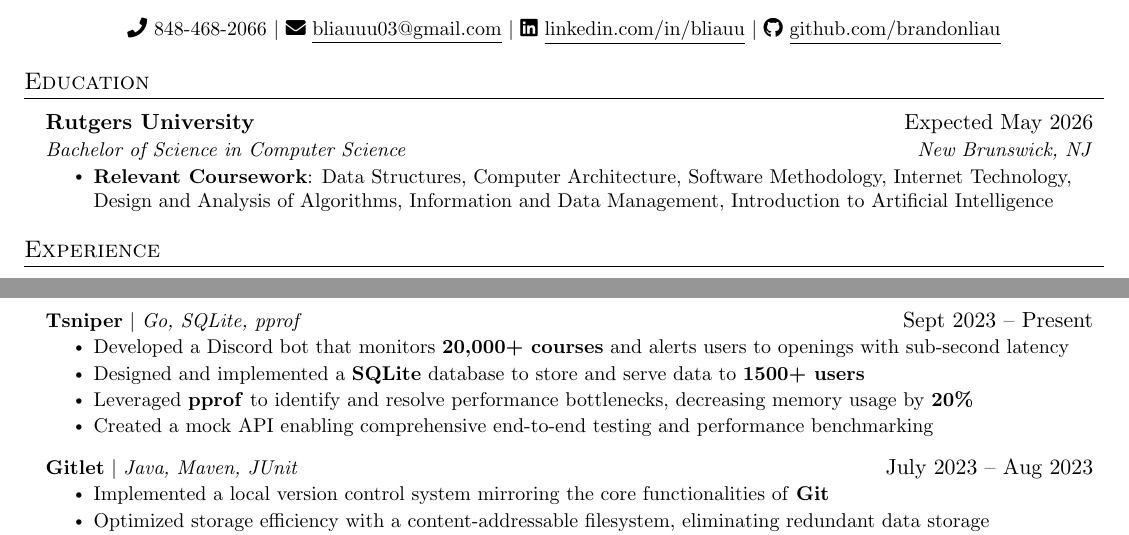
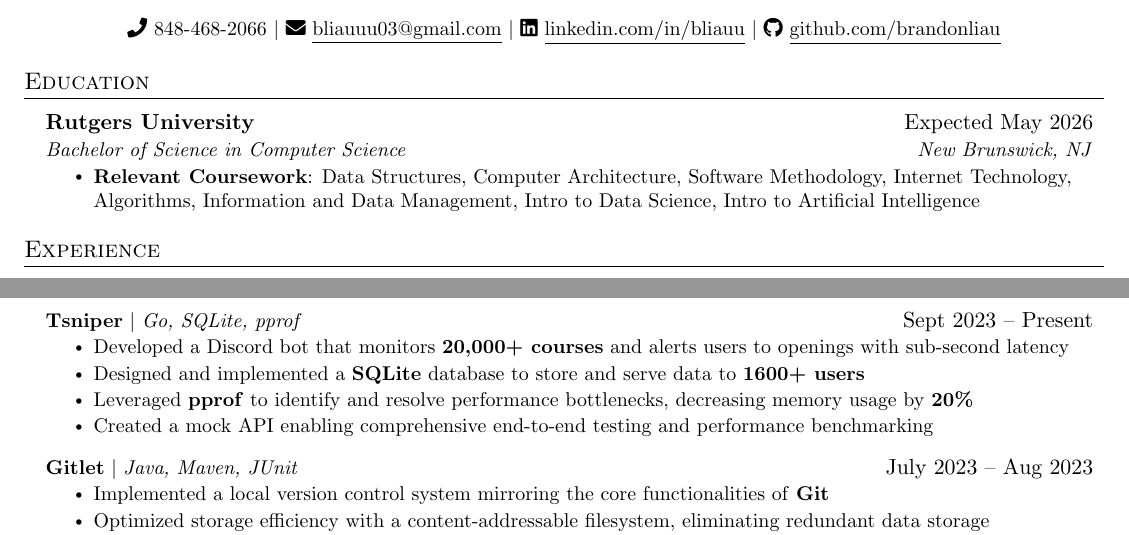
Before and after one commit to brandonliau/resume, a LaTeX CV (resume.tex): two parts of the page, joined at a grey line, cut so that both start at the same text. Compiled offline with pdfLaTeX.

Commit message:
update: coursework

```diff
--- a/resume.tex
+++ b/resume.tex
@@ -112,7 +112,7 @@
       {Rutgers University}{Expected May 2026}
       {Bachelor of Science in Computer Science}{New Brunswick, NJ}
       \resumeItemListStart
-        \resumeItem{\textbf{Relevant Coursework}: Data Structures, Computer Architecture, Software Methodology, Internet Technology, Design and Analysis of Algorithms, Information and Data Management, Introduction to Artificial Intelligence}
+        \resumeItem{\textbf{Relevant Coursework}: Data Structures, Computer Architecture, Software Methodology, Internet Technology, Algorithms, Information and Data Management, Intro to Data Science, Intro to Artificial Intelligence}
       \resumeItemListEnd
   \resumeSubHeadingListEnd
 
@@ -147,7 +147,7 @@
           {\textbf{Tsniper} $|$ \emph{Go, SQLite, pprof}}{Sept 2023 -- Present}
           \resumeItemListStart
             \resumeItem{Developed a Discord bot that monitors \textbf{20,000+ courses} and alerts users to openings with sub-second latency}
-            \resumeItem{Designed and implemented a \textbf{SQLite} database to store and serve data to \textbf{1500+ users}}
+            \resumeItem{Designed and implemented a \textbf{SQLite} database to store and serve data to \textbf{1600+ users}}
             \resumeItem{Leveraged \textbf{pprof} to identify and resolve performance bottlenecks, decreasing memory usage by \textbf{20\%}}
             \resumeItem{Created a mock API enabling comprehensive end-to-end testing and performance benchmarking}
           \resumeItemListEnd
```
